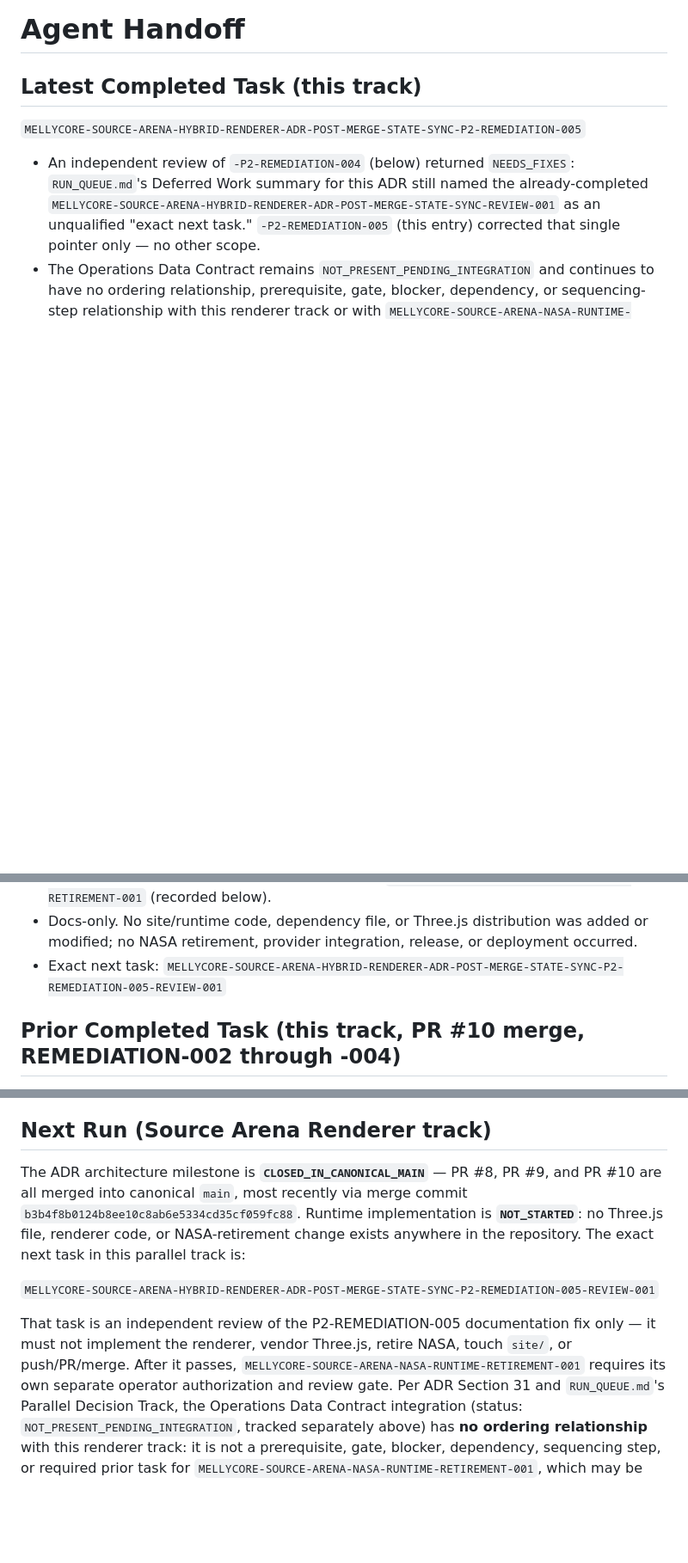
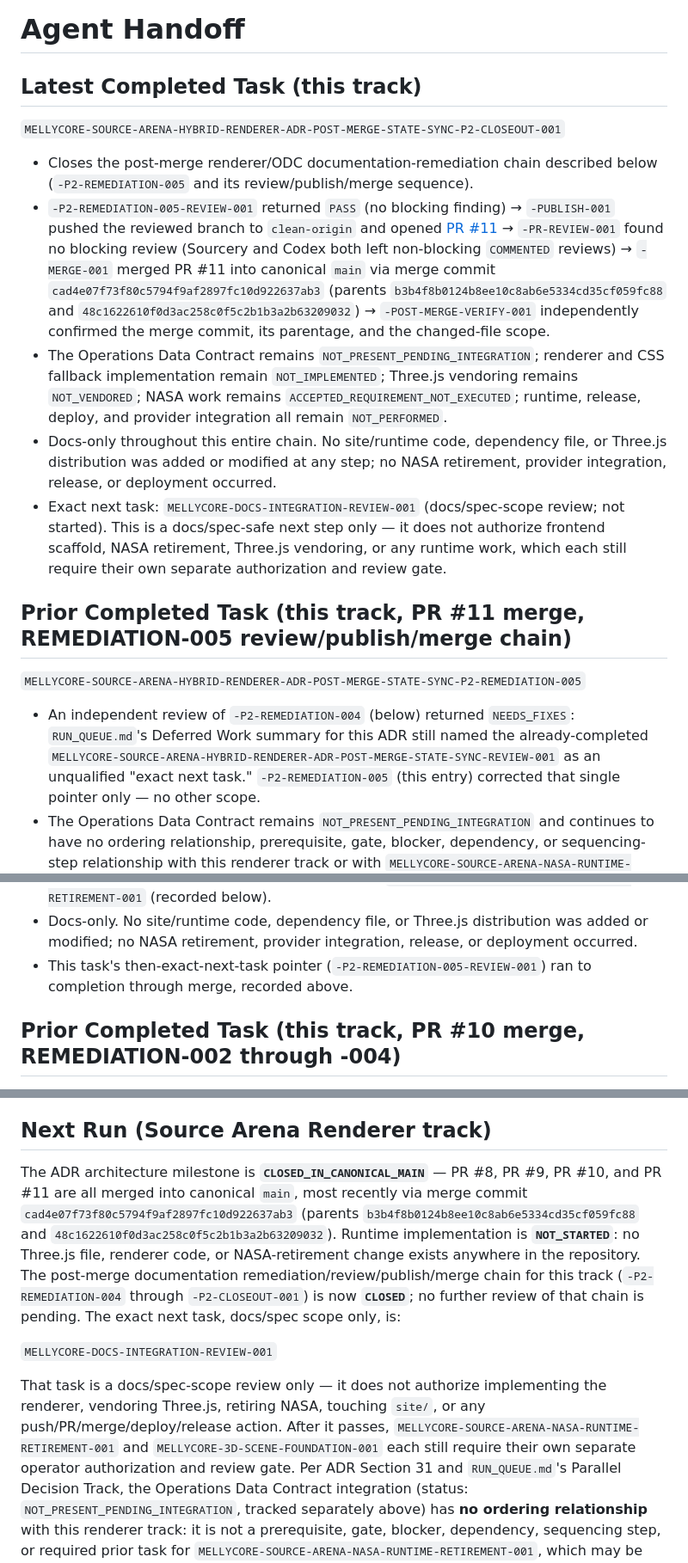
Before and after one commit to Melly-999/mellycore-aios-core, a Markdown page: shared_context/AGENT_HANDOFF.md, 3 parts joined by grey strips. Shown at 86% size. GitHub-like rendering; blank space fills up the shorter version.

```diff
--- a/shared_context/AGENT_HANDOFF.md
+++ b/shared_context/AGENT_HANDOFF.md
@@ -1,6 +1,38 @@
 # Agent Handoff
 
 ## Latest Completed Task (this track)
+
+`MELLYCORE-SOURCE-ARENA-HYBRID-RENDERER-ADR-POST-MERGE-STATE-SYNC-P2-CLOSEOUT-001`
+
+- Closes the post-merge renderer/ODC documentation-remediation chain
+  described below (`-P2-REMEDIATION-005` and its review/publish/merge
+  sequence).
+- `-P2-REMEDIATION-005-REVIEW-001` returned `PASS` (no blocking finding) →
+  `-PUBLISH-001` pushed the reviewed branch to `clean-origin` and opened
+  [PR #11](https://github.com/Melly-999/mellycore-aios-core/pull/11) →
+  `-PR-REVIEW-001` found no blocking review (Sourcery and Codex both left
+  non-blocking `COMMENTED` reviews) → `-MERGE-001` merged PR #11 into
+  canonical `main` via merge commit
+  `cad4e07f73f80c5794f9af2897fc10d922637ab3` (parents
+  `b3b4f8b0124b8ee10c8ab6e5334cd35cf059fc88` and
+  `48c1622610f0d3ac258c0f5c2b1b3a2b63209032`) → `-POST-MERGE-VERIFY-001`
+  independently confirmed the merge commit, its parentage, and the
+  changed-file scope.
+- The Operations Data Contract remains `NOT_PRESENT_PENDING_INTEGRATION`;
+  renderer and CSS fallback implementation remain `NOT_IMPLEMENTED`;
+  Three.js vendoring remains `NOT_VENDORED`; NASA work remains
+  `ACCEPTED_REQUIREMENT_NOT_EXECUTED`; runtime, release, deploy, and
+  provider integration all remain `NOT_PERFORMED`.
+- Docs-only throughout this entire chain. No site/runtime code, dependency
+  file, or Three.js distribution was added or modified at any step; no NASA
+  retirement, provider integration, release, or deployment occurred.
+- Exact next task: `MELLYCORE-DOCS-INTEGRATION-REVIEW-001` (docs/spec-scope
+  review; not started). This is a docs/spec-safe next step only — it does
+  not authorize frontend scaffold, NASA retirement, Three.js vendoring, or
+  any runtime work, which each still require their own separate
+  authorization and review gate.
+
+## Prior Completed Task (this track, PR #11 merge, REMEDIATION-005 review/publish/merge chain)
 
 `MELLYCORE-SOURCE-ARENA-HYBRID-RENDERER-ADR-POST-MERGE-STATE-SYNC-P2-REMEDIATION-005`
 
@@ -17,8 +49,8 @@
 - Docs-only. No site/runtime code, dependency file, or Three.js distribution
   was added or modified; no NASA retirement, provider integration, release,
   or deployment occurred.
-- Exact next task:
-  `MELLYCORE-SOURCE-ARENA-HYBRID-RENDERER-ADR-POST-MERGE-STATE-SYNC-P2-REMEDIATION-005-REVIEW-001`
+- This task's then-exact-next-task pointer (`-P2-REMEDIATION-005-REVIEW-001`)
+  ran to completion through merge, recorded above.
 
 ## Prior Completed Task (this track, PR #10 merge, REMEDIATION-002 through -004)
 
@@ -289,19 +321,24 @@ claim that branch is canonical.
 ## Next Run (Source Arena Renderer track)
 
 The ADR architecture milestone is **`CLOSED_IN_CANONICAL_MAIN`** — PR #8,
-PR #9, and PR #10 are all merged into canonical `main`, most recently via
-merge commit `b3b4f8b0124b8ee10c8ab6e5334cd35cf059fc88`. Runtime
-implementation is **`NOT_STARTED`**: no Three.js file, renderer code, or
-NASA-retirement change exists anywhere in the repository. The exact next
-task in this parallel track is:
+PR #9, PR #10, and PR #11 are all merged into canonical `main`, most
+recently via merge commit `cad4e07f73f80c5794f9af2897fc10d922637ab3`
+(parents `b3b4f8b0124b8ee10c8ab6e5334cd35cf059fc88` and
+`48c1622610f0d3ac258c0f5c2b1b3a2b63209032`). Runtime implementation is
+**`NOT_STARTED`**: no Three.js file, renderer code, or NASA-retirement
+change exists anywhere in the repository. The post-merge documentation
+remediation/review/publish/merge chain for this track (`-P2-REMEDIATION-004`
+through `-P2-CLOSEOUT-001`) is now **`CLOSED`**; no further review of that
+chain is pending. The exact next task, docs/spec scope only, is:
 
-`MELLYCORE-SOURCE-ARENA-HYBRID-RENDERER-ADR-POST-MERGE-STATE-SYNC-P2-REMEDIATION-005-REVIEW-001`
+`MELLYCORE-DOCS-INTEGRATION-REVIEW-001`
 
-That task is an independent review of the P2-REMEDIATION-005 documentation
-fix only — it must not implement the renderer, vendor Three.js, retire
-NASA, touch `site/`, or push/PR/merge. After it passes,
-`MELLYCORE-SOURCE-ARENA-NASA-RUNTIME-RETIREMENT-001` requires its own
-separate operator authorization and review gate. Per ADR Section 31 and
+That task is a docs/spec-scope review only — it does not authorize
+implementing the renderer, vendoring Three.js, retiring NASA, touching
+`site/`, or any push/PR/merge/deploy/release action. After it passes,
+`MELLYCORE-SOURCE-ARENA-NASA-RUNTIME-RETIREMENT-001` and
+`MELLYCORE-3D-SCENE-FOUNDATION-001` each still require their own separate
+operator authorization and review gate. Per ADR Section 31 and
 `RUN_QUEUE.md`'s Parallel Decision Track, the Operations Data Contract
 integration (status: `NOT_PRESENT_PENDING_INTEGRATION`, tracked separately
 above) has **no ordering relationship** with this renderer track: it is not a
```
Also changed, not shown: docs/tasks/MELLYCORE-SOURCE-ARENA-HYBRID-RENDERER-ADR-POST-MERGE-STATE-SYNC-P2-CLOSEOUT-001.md (added, +145 -0 lines), shared_context/RUN_QUEUE.md (+23 -7 lines).
